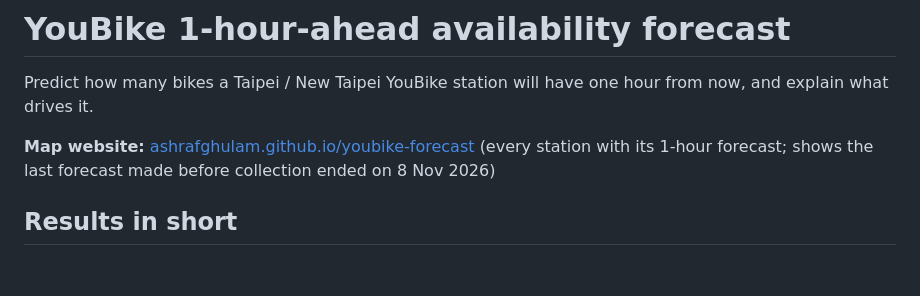
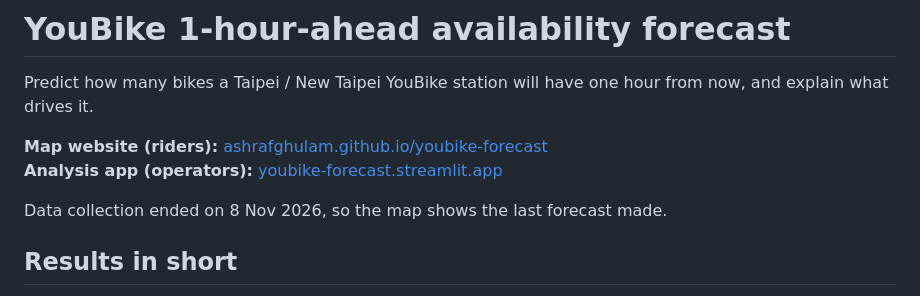
Before and after one commit to ashrafghulam/youbike-forecast, a Markdown page: README.md, the part around the change. GitHub-like rendering; blank space fills up the shorter version.

Commit message:
Add both app links to the README

```diff
--- a/README.md
+++ b/README.md
@@ -2,7 +2,10 @@
 
 Predict how many bikes a Taipei / New Taipei YouBike station will have one hour from now, and explain what drives it.
 
-**Map website:** [ashrafghulam.github.io/youbike-forecast](https://ashrafghulam.github.io/youbike-forecast/) (every station with its 1-hour forecast; shows the last forecast made before collection ended on 8 Nov 2026)
+**Map website (riders):** [ashrafghulam.github.io/youbike-forecast](https://ashrafghulam.github.io/youbike-forecast/)
+**Analysis app (operators):** [youbike-forecast.streamlit.app](https://youbike-forecast.streamlit.app)
+
+Data collection ended on 8 Nov 2026, so the map shows the last forecast made.
 
 ## Results in short
 
```
